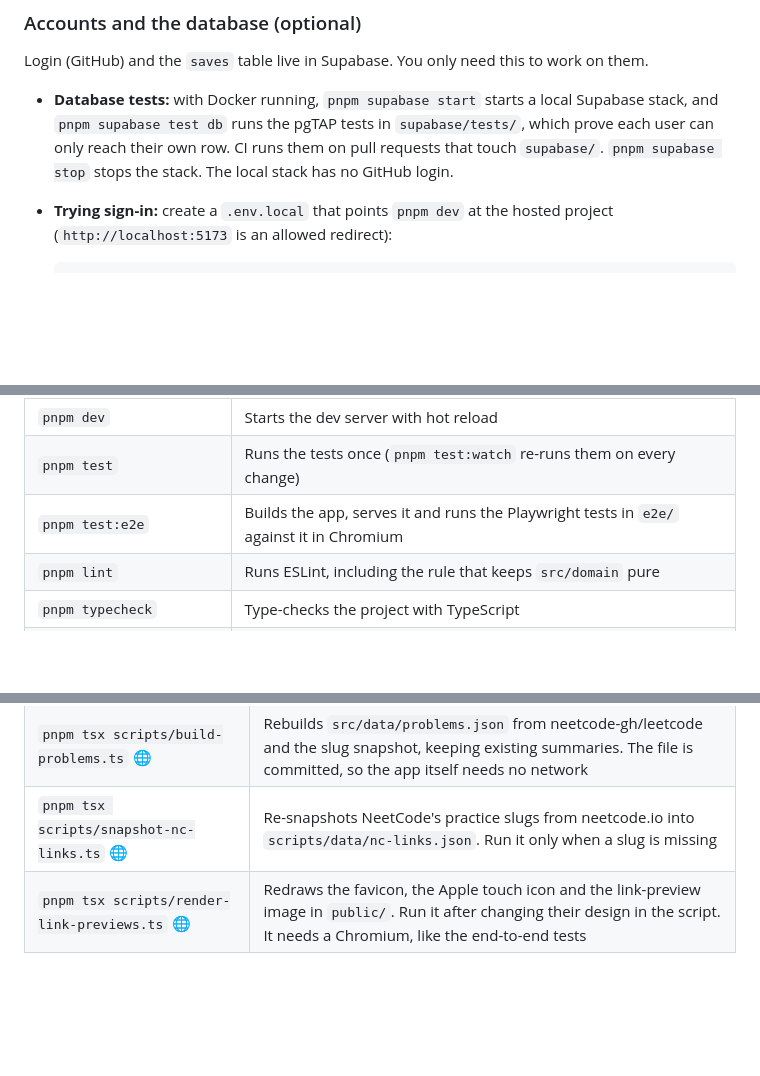
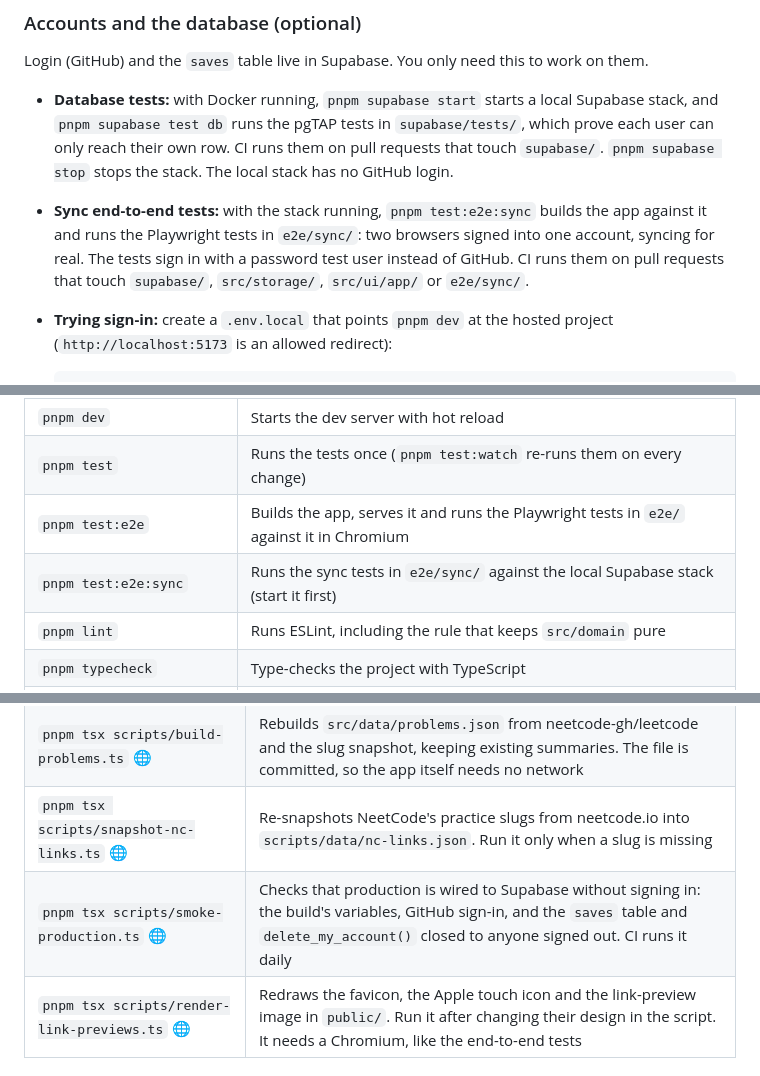
Before and after one commit to bernardosevero/dsa-learning, a Markdown page: README.md, 3 parts joined by grey strips. GitHub-like rendering; blank space fills up the shorter version.

Commit message:
📝 docs(readme): document the sync e2e tests and the smoke check
Co-authored-by: Bernardo Severo <bernardoseverosilveira@gmail.com>
Co-Authored-By: Claude Opus 5.5 <noreply@anthropic.com>

````diff
--- a/README.md
+++ b/README.md
@@ -57,6 +57,7 @@ No environment variables are needed locally. Without the Supabase variables belo
 Login (GitHub) and the `saves` table live in Supabase. You only need this to work on them.
 
 - **Database tests:** with Docker running, `pnpm supabase start` starts a local Supabase stack, and `pnpm supabase test db` runs the pgTAP tests in `supabase/tests/`, which prove each user can only reach their own row. CI runs them on pull requests that touch `supabase/`. `pnpm supabase stop` stops the stack. The local stack has no GitHub login.
+- **Sync end-to-end tests:** with the stack running, `pnpm test:e2e:sync` builds the app against it and runs the Playwright tests in `e2e/sync/`: two browsers signed into one account, syncing for real. The tests sign in with a password test user instead of GitHub. CI runs them on pull requests that touch `supabase/`, `src/storage/`, `src/ui/app/` or `e2e/sync/`.
 - **Trying sign-in:** create a `.env.local` that points `pnpm dev` at the hosted project (`http://localhost:5173` is an allowed redirect):
 
   ```sh
@@ -71,6 +72,7 @@ Login (GitHub) and the `saves` table live in Supabase. You only need this to wor
 | `pnpm dev` | Starts the dev server with hot reload |
 | `pnpm test` | Runs the tests once (`pnpm test:watch` re-runs them on every change) |
 | `pnpm test:e2e` | Builds the app, serves it and runs the Playwright tests in `e2e/` against it in Chromium |
+| `pnpm test:e2e:sync` | Runs the sync tests in `e2e/sync/` against the local Supabase stack (start it first) |
 | `pnpm lint` | Runs ESLint, including the rule that keeps `src/domain` pure |
 | `pnpm typecheck` | Type-checks the project with TypeScript |
 | `pnpm format` | Formats the code with Prettier |
@@ -92,6 +94,7 @@ One-off Node scripts in `scripts/`. The ones marked 🌐 need network access.
 | `pnpm tsx scripts/metrics.ts <export.json>` | Prints the success metrics (on-time reviews, re-solve speed, rating progress, load and habit) from a file exported in the app |
 | `pnpm tsx scripts/build-problems.ts` 🌐 | Rebuilds `src/data/problems.json` from neetcode-gh/leetcode and the slug snapshot, keeping existing summaries. The file is committed, so the app itself needs no network |
 | `pnpm tsx scripts/snapshot-nc-links.ts` 🌐 | Re-snapshots NeetCode's practice slugs from neetcode.io into `scripts/data/nc-links.json`. Run it only when a slug is missing |
+| `pnpm tsx scripts/smoke-production.ts` 🌐 | Checks that production is wired to Supabase without signing in: the build's variables, GitHub sign-in, and the `saves` table and `delete_my_account()` closed to anyone signed out. CI runs it daily |
 | `pnpm tsx scripts/render-link-previews.ts` 🌐 | Redraws the favicon, the Apple touch icon and the link-preview image in `public/`. Run it after changing their design in the script. It needs a Chromium, like the end-to-end tests |
 
 ## 🚀 Deploy
````
